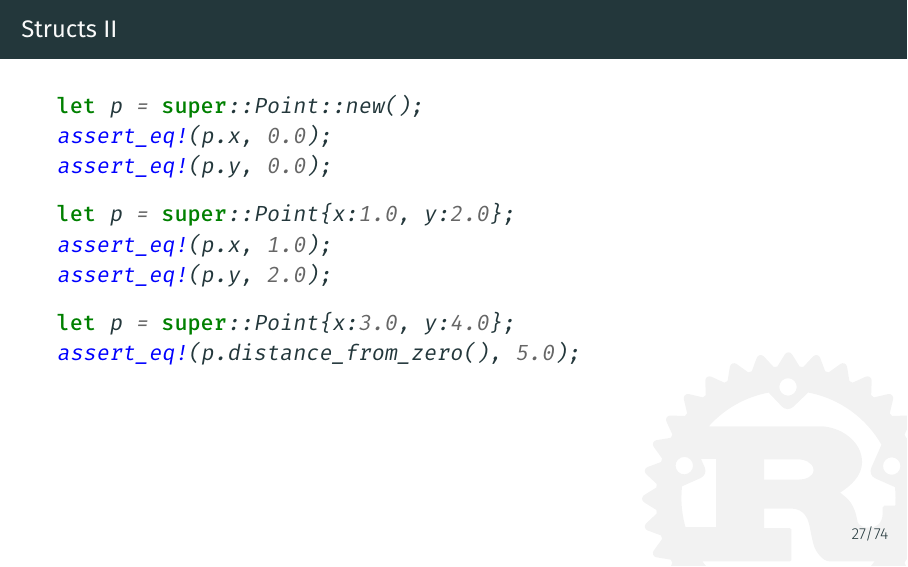
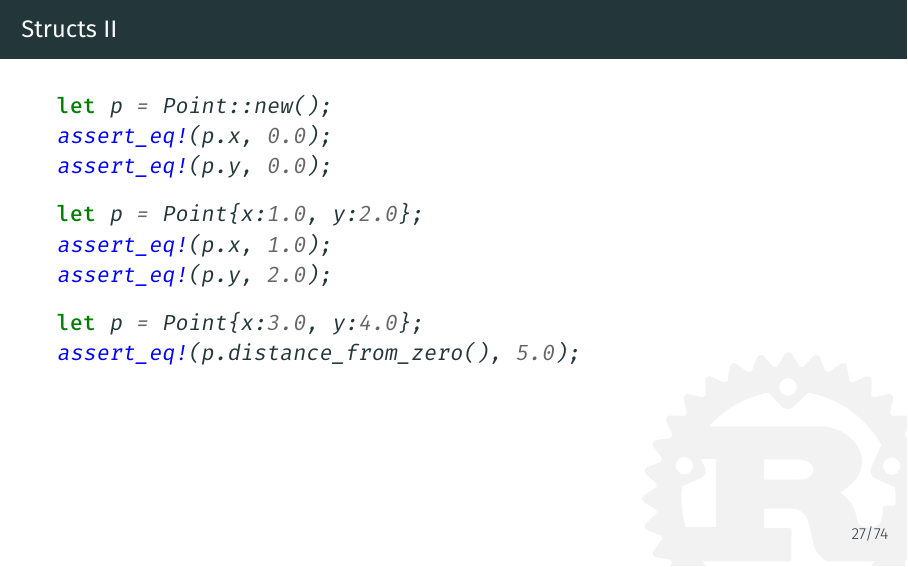
Before and after one commit to coredump-ch/intro-to-rust, LaTeX slides (slides.tex, which reads sections/reading_rust.tex): page 39 of 106. Compiled offline with XeLaTeX.

Commit message:
Remove super:: scope from struct examples

```diff
--- a/sections/reading_rust.tex
+++ b/sections/reading_rust.tex
@@ -161,17 +161,17 @@ impl Point {
 
 \begin{frame}[fragile]{Structs II}
 \begin{minted}{rust}
-let p = super::Point::new();
+let p = Point::new();
 assert_eq!(p.x, 0.0);
 assert_eq!(p.y, 0.0);
 \end{minted}
 \begin{minted}{rust}
-let p = super::Point{x:1.0, y:2.0};
+let p = Point{x:1.0, y:2.0};
 assert_eq!(p.x, 1.0);
 assert_eq!(p.y, 2.0);
 \end{minted}
 \begin{minted}{rust}
-let p = super::Point{x:3.0, y:4.0};
+let p = Point{x:3.0, y:4.0};
 assert_eq!(p.distance_from_zero(), 5.0);
 \end{minted}
 \end{frame}
```
